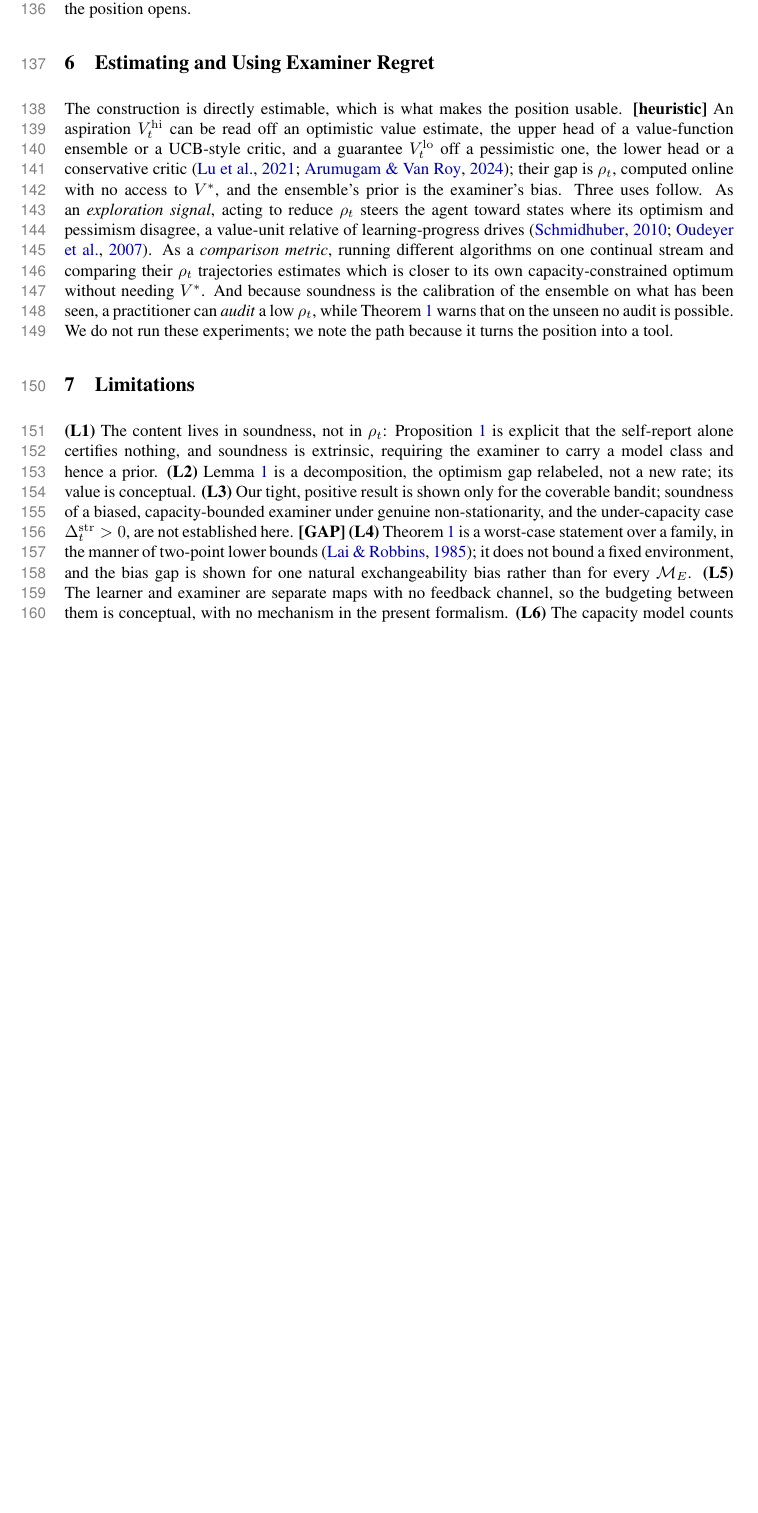
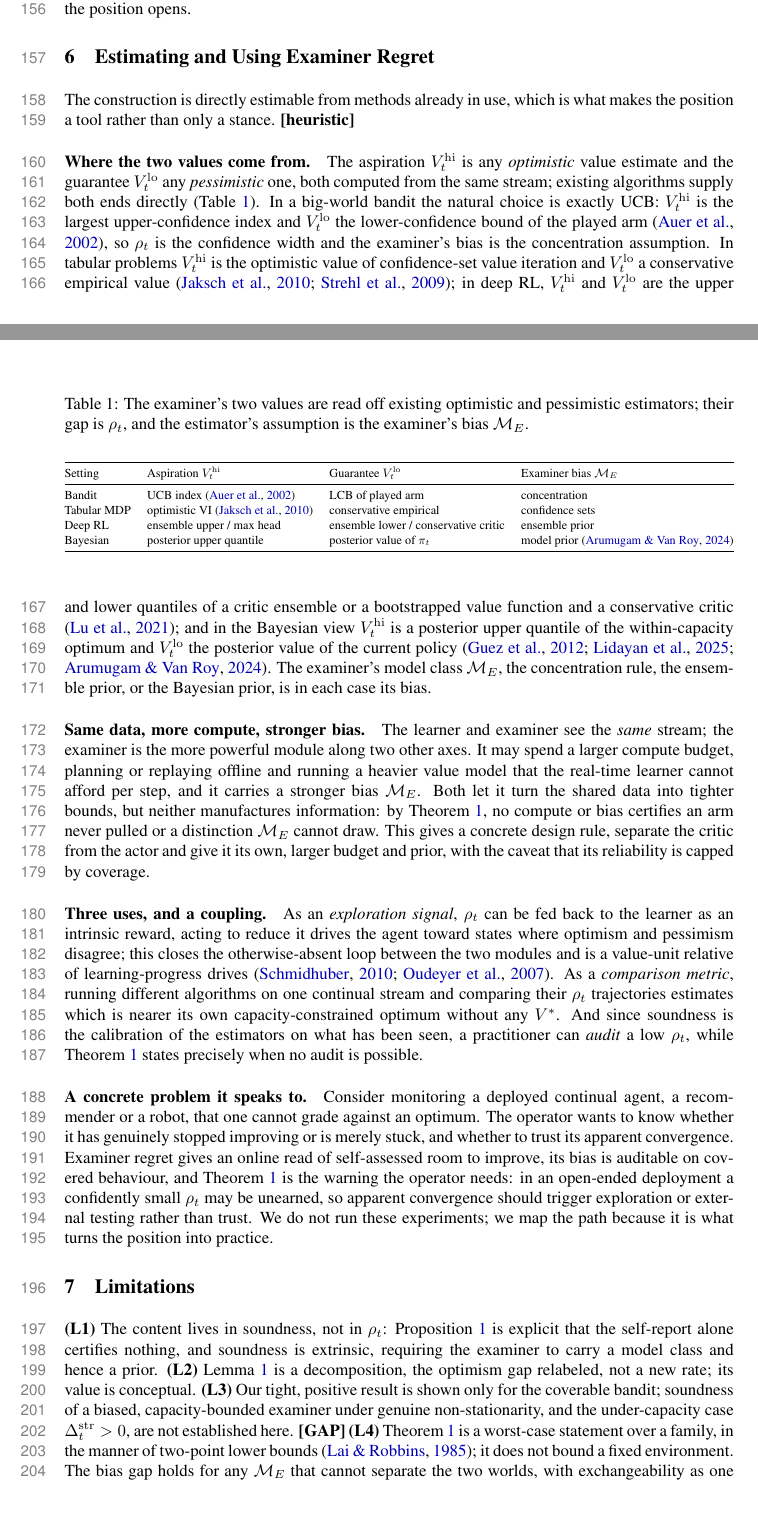
Before and after one commit to Beikewzh/Regret-Def, a LaTeX paper (main.tex): part of page 5 of 7 before the commit and two parts of pages 5 and 6 of 9 after it, the two joined at a grey line, cut so that both start at the same text, the shorter picture padded with empty space. Compiled offline with pdfLaTeX.

Commit message:
Draft examiner-regret CRL workshop paper

```diff
--- a/main.tex
+++ b/main.tex
@@ -180,12 +184,44 @@ The reading is the position made precise. Self-evaluation in a big world is boug
 \section{Estimating and Using Examiner Regret}
 \label{sec:practical}
 
-The construction is directly estimable, which is what makes the position usable. \textbf{[heuristic]} An aspiration $\Vhi$ can be read off an optimistic value estimate, the upper head of a value-function ensemble or a UCB-style critic, and a guarantee $\Vlow$ off a pessimistic one, the lower head or a conservative critic \citep{lu2021bitbybit,arumugam2024capacity}; their gap is $\rho_t$, computed online with no access to $V^{*}$, and the ensemble's prior is the examiner's bias. Three uses follow. As an \emph{exploration signal}, acting to reduce $\rho_t$ steers the agent toward states where its optimism and pessimism disagree, a value-unit relative of learning-progress drives \citep{schmidhuber2010formal,oudeyer2007intrinsic}. As a \emph{comparison metric}, running different algorithms on one continual stream and comparing their $\rho_t$ trajectories estimates which is closer to its own capacity-constrained optimum without needing $V^{*}$. And because soundness is the calibration of the ensemble on what has been seen, a practitioner can \emph{audit} a low $\rho_t$, while Theorem~\ref{thm:nofree} warns that on the unseen no audit is possible. We do not run these experiments; we note the path because it turns the position into a tool.
+The construction is directly estimable from methods already in use, which is what makes the position a tool rather than only a stance. \textbf{[heuristic]}
+
+\paragraph{Where the two values come from.}
+The aspiration $\Vhi$ is any \emph{optimistic} value estimate and the guarantee $\Vlow$ any \emph{pessimistic} one, both computed from the same stream; existing algorithms supply both ends directly (Table~\ref{tab:sources}). In a big-world bandit the natural choice is exactly UCB: $\Vhi$ is the largest upper-confidence index and $\Vlow$ the lower-confidence bound of the played arm \citep{auer2002ucb}, so $\rho_t$ is the confidence width and the examiner's bias is the concentration assumption. In tabular problems $\Vhi$ is the optimistic value of confidence-set value iteration and $\Vlow$ a conservative empirical value \citep{jaksch2010ucrl2,strehl2009pacmdp}; in deep RL, $\Vhi$ and $\Vlow$ are the upper and lower quantiles of a critic ensemble or a bootstrapped value function and a conservative critic \citep{lu2021bitbybit}; and in the Bayesian view $\Vhi$ is a posterior upper quantile of the within-capacity optimum and $\Vlow$ the posterior value of the current policy \citep{guez2012bamcp,lidayan2025bampf,arumugam2024capacity}. The examiner's model class $\ModE$, the concentration rule, the ensemble prior, or the Bayesian prior, is in each case its bias.
+
+\begin{table}[t]
+\caption{The examiner's two values are read off existing optimistic and pessimistic estimators; their gap is $\rho_t$, and the estimator's assumption is the examiner's bias $\ModE$.}
+\label{tab:sources}
+\begin{center}
+\resizebox{\textwidth}{!}{%
+\small
+\begin{tabular}{@{}llll@{}}
+\toprule
+Setting & Aspiration $\Vhi$ & Guarantee $\Vlow$ & Examiner bias $\ModE$ \\
+\midrule
+Bandit & UCB index \citep{auer2002ucb} & LCB of played arm & concentration \\
+Tabular MDP & optimistic VI \citep{jaksch2010ucrl2} & conservative empirical & confidence sets \\
+Deep RL & ensemble upper / max head & ensemble lower / conservative critic & ensemble prior \\
+Bayesian & posterior upper quantile & posterior value of $\pi_t$ & model prior \citep{arumugam2024capacity} \\
+\bottomrule
+\end{tabular}%
+}
+\end{center}
+\end{table}
+
+\paragraph{Same data, more compute, stronger bias.}
+The learner and examiner see the \emph{same} stream; the examiner is the more powerful module along two other axes. It may spend a larger compute budget, planning or replaying offline and running a heavier value model that the real-time learner cannot afford per step, and it carries a stronger bias $\ModE$. Both let it turn the shared data into tighter bounds, but neither manufactures information: by Theorem~\ref{thm:nofree}, no compute or bias certifies an arm never pulled or a distinction $\ModE$ cannot draw. This gives a concrete design rule, separate the critic from the actor and give it its own, larger budget and prior, with the caveat that its reliability is capped by coverage.
+
+\paragraph{Three uses, and a coupling.}
+As an \emph{exploration signal}, $\rho_t$ can be fed back to the learner as an intrinsic reward, acting to reduce it drives the agent toward states where optimism and pessimism disagree; this closes the otherwise-absent loop between the two modules and is a value-unit relative of learning-progress drives \citep{schmidhuber2010formal,oudeyer2007intrinsic}. As a \emph{comparison metric}, running different algorithms on one continual stream and comparing their $\rho_t$ trajectories estimates which is nearer its own capacity-constrained optimum without any $V^{*}$. And since soundness is the calibration of the estimators on what has been seen, a practitioner can \emph{audit} a low $\rho_t$, while Theorem~\ref{thm:nofree} states precisely when no audit is possible.
+
+\paragraph{A concrete problem it speaks to.}
+Consider monitoring a deployed continual agent, a recommender or a robot, that one cannot grade against an optimum. The operator wants to know whether it has genuinely stopped improving or is merely stuck, and whether to trust its apparent convergence. Examiner regret gives an online read of self-assessed room to improve, its bias is auditable on covered behaviour, and Theorem~\ref{thm:nofree} is the warning the operator needs: in an open-ended deployment a confidently small $\rho_t$ may be unearned, so apparent convergence should trigger exploration or external testing rather than trust. We do not run these experiments; we map the path because it is what turns the position into practice.
 
 \section{Limitations}
 \label{sec:limits}
 
-\textbf{(L1)} The content lives in soundness, not in $\rho_t$: Proposition~\ref{prop:nothing} is explicit that the self-report alone certifies nothing, and soundness is extrinsic, requiring the examiner to carry a model class and hence a prior. \textbf{(L2)} Lemma~\ref{lem:bridge} is a decomposition, the optimism gap relabeled, not a new rate; its value is conceptual. \textbf{(L3)} Our tight, positive result is shown only for the coverable bandit; soundness of a biased, capacity-bounded examiner under genuine non-stationarity, and the under-capacity case $\Dstruct_t > 0$, are not established here. \textbf{[GAP]} \textbf{(L4)} Theorem~\ref{thm:nofree} is a worst-case statement over a family, in the manner of two-point lower bounds \citep{lai1985asymptotically}; it does not bound a fixed environment, and the bias gap is shown for one natural exchangeability bias rather than for every $\ModE$. \textbf{(L5)} The learner and examiner are separate maps with no feedback channel, so the budgeting between them is conceptual, with no mechanism in the present formalism. \textbf{(L6)} The capacity model counts representable policies and ignores computation. \textbf{(L7)} Relative to capacity-limited Bayesian RL \citep{arumugam2024capacity}, which already uses within-capacity targets, the novelty is the explicit examiner, the self-report-certifies-nothing thesis, and the coverage-or-bias lower bound, not a new upper bound. \textbf{(L8)} There are no experiments; the recipe of Section~\ref{sec:practical} is untested.
+\textbf{(L1)} The content lives in soundness, not in $\rho_t$: Proposition~\ref{prop:nothing} is explicit that the self-report alone certifies nothing, and soundness is extrinsic, requiring the examiner to carry a model class and hence a prior. \textbf{(L2)} Lemma~\ref{lem:bridge} is a decomposition, the optimism gap relabeled, not a new rate; its value is conceptual. \textbf{(L3)} Our tight, positive result is shown only for the coverable bandit; soundness of a biased, capacity-bounded examiner under genuine non-stationarity, and the under-capacity case $\Dstruct_t > 0$, are not established here. \textbf{[GAP]} \textbf{(L4)} Theorem~\ref{thm:nofree} is a worst-case statement over a family, in the manner of two-point lower bounds \citep{lai1985asymptotically}; it does not bound a fixed environment. The bias gap holds for any $\ModE$ that cannot separate the two worlds, with exchangeability as one instance, but we have not characterized which $\ModE$ avoid it on which world families. \textbf{(L5)} In the bare formalism the learner and examiner are separate maps; Section~\ref{sec:practical} proposes one coupling, feeding $\rho_t$ back as an intrinsic reward, but we do not analyze the resulting joint dynamics, and the optimal budget split $K = K_L + K_E$ remains conceptual. \textbf{(L6)} The capacity model counts representable policies and treats compute only informally (Section~\ref{sec:practical}); a joint account of description length and computation is left open. \textbf{(L7)} Relative to capacity-limited Bayesian RL \citep{arumugam2024capacity}, which already uses within-capacity targets, the novelty is the explicit examiner, the self-report-certifies-nothing thesis, and the coverage-or-bias lower bound, not a new upper bound. \textbf{(L8)} There are no experiments; the recipe of Section~\ref{sec:practical} is untested.
 
 \section{Related Work}
 \label{sec:related}
```
Also changed, not shown: main.bib (+7 -0 lines), main.tex (12 more changed lines).
